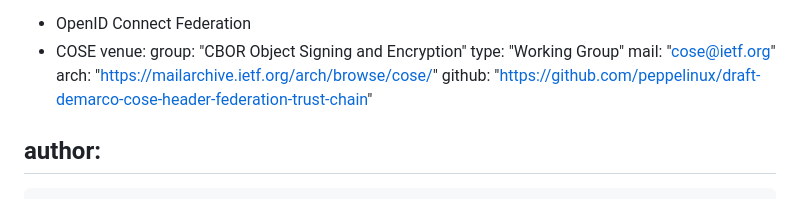
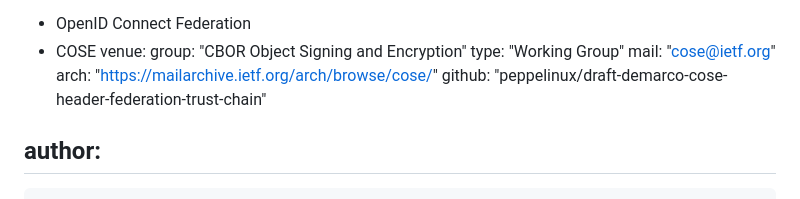
Before and after one commit to peppelinux/draft-demarco-cose-header-federation-trust-chain, a Markdown page: draft-demarco-cose-header-federation-trust-chain.md, the part around the change. Drawn GitHub-style.

Commit message:
Automatic update of venue information

```diff
--- a/draft-demarco-cose-header-federation-trust-chain.md
+++ b/draft-demarco-cose-header-federation-trust-chain.md
@@ -19,7 +19,7 @@ venue:
   type: "Working Group"
   mail: "cose@ietf.org"
   arch: "https://mailarchive.ietf.org/arch/browse/cose/"
-  github: "https://github.com/peppelinux/draft-demarco-cose-header-federation-trust-chain"
+  github: "peppelinux/draft-demarco-cose-header-federation-trust-chain"
 
 author:
  -
```
